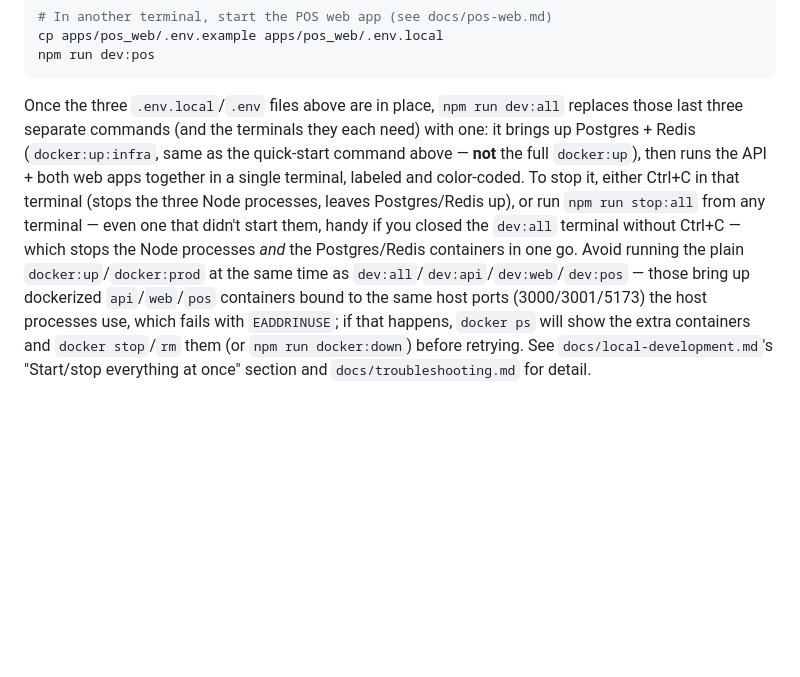
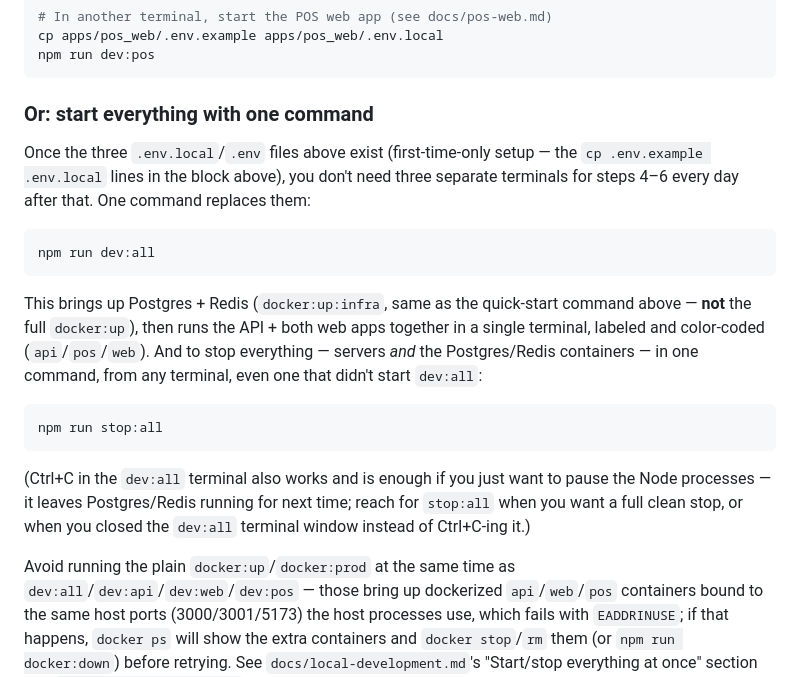
Before and after one commit to Aakib78/DineEasy, a Markdown page: README.md, the part around the change. Drawn GitHub-style; blank space fills up the shorter version.

Commit message:
README: give dev:all/stop:all their own copy-pasteable code blocks
The one-command start/stop instructions were prose-only, easy to skim past
and not directly copy-pasteable. Pulled them into their own "Or: start
everything with one command" subsection with dev:all and stop:all each in
their own fenced code block, right after the manual multi-terminal steps.

Co-Authored-By: Claude Sonnet 5 <noreply@anthropic.com>
Claude-Session: https://claude.ai/code/session_015oms8GGSXTe3nngk1NucmT

````diff
--- a/README.md
+++ b/README.md
@@ -58,14 +58,31 @@ cp apps/pos_web/.env.example apps/pos_web/.env.local
 npm run dev:pos
 ```
 
-Once the three `.env.local`/`.env` files above are in place, `npm run dev:all` replaces those last
-three separate commands (and the terminals they each need) with one: it brings up Postgres +
-Redis (`docker:up:infra`, same as the quick-start command above — **not** the full `docker:up`),
-then runs the API + both web apps together in a single terminal, labeled and color-coded. To stop
-it, either Ctrl+C in that terminal (stops the three Node processes, leaves Postgres/Redis up), or
-run `npm run stop:all` from any terminal — even one that didn't start them, handy if you closed
-the `dev:all` terminal without Ctrl+C — which stops the Node processes *and* the Postgres/Redis
-containers in one go. Avoid running the plain `docker:up`/`docker:prod` at the same time as
+### Or: start everything with one command
+
+Once the three `.env.local`/`.env` files above exist (first-time-only setup — the `cp
+.env.example .env.local` lines in the block above), you don't need three separate terminals for
+steps 4–6 every day after that. One command replaces them:
+
+```bash
+npm run dev:all
+```
+
+This brings up Postgres + Redis (`docker:up:infra`, same as the quick-start command above —
+**not** the full `docker:up`), then runs the API + both web apps together in a single terminal,
+labeled and color-coded (`api`/`pos`/`web`). And to stop everything — servers *and* the
+Postgres/Redis containers — in one command, from any terminal, even one that didn't start
+`dev:all`:
+
+```bash
+npm run stop:all
+```
+
+(Ctrl+C in the `dev:all` terminal also works and is enough if you just want to pause the Node
+processes — it leaves Postgres/Redis running for next time; reach for `stop:all` when you want a
+full clean stop, or when you closed the `dev:all` terminal window instead of Ctrl+C-ing it.)
+
+Avoid running the plain `docker:up`/`docker:prod` at the same time as
 `dev:all`/`dev:api`/`dev:web`/`dev:pos` — those bring up dockerized `api`/`web`/`pos` containers
 bound to the same host ports (3000/3001/5173) the host processes use, which fails with
 `EADDRINUSE`; if that happens, `docker ps` will show the extra containers and `docker stop`/`rm`
````
